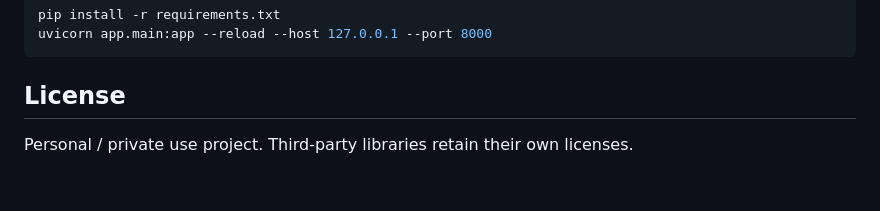
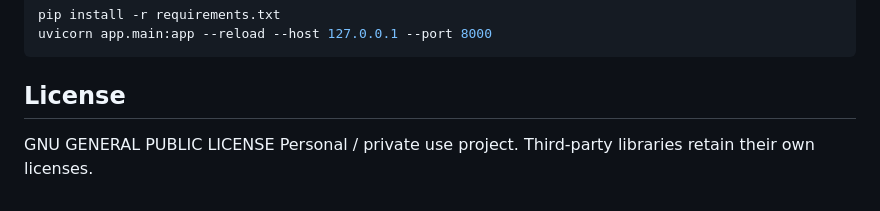
Before and after one commit to spellblade/Cloud-Copy, a Markdown page: README.md, the part around the change. Drawn GitHub-style; blank space fills up the shorter version.

Commit message:
Test verified commit

````diff
--- a/README.md
+++ b/README.md
@@ -148,5 +148,5 @@ uvicorn app.main:app --reload --host 127.0.0.1 --port 8000
 ```
 
 ## License
-
+GNU GENERAL PUBLIC LICENSE
 Personal / private use project. Third-party libraries retain their own licenses.
````
